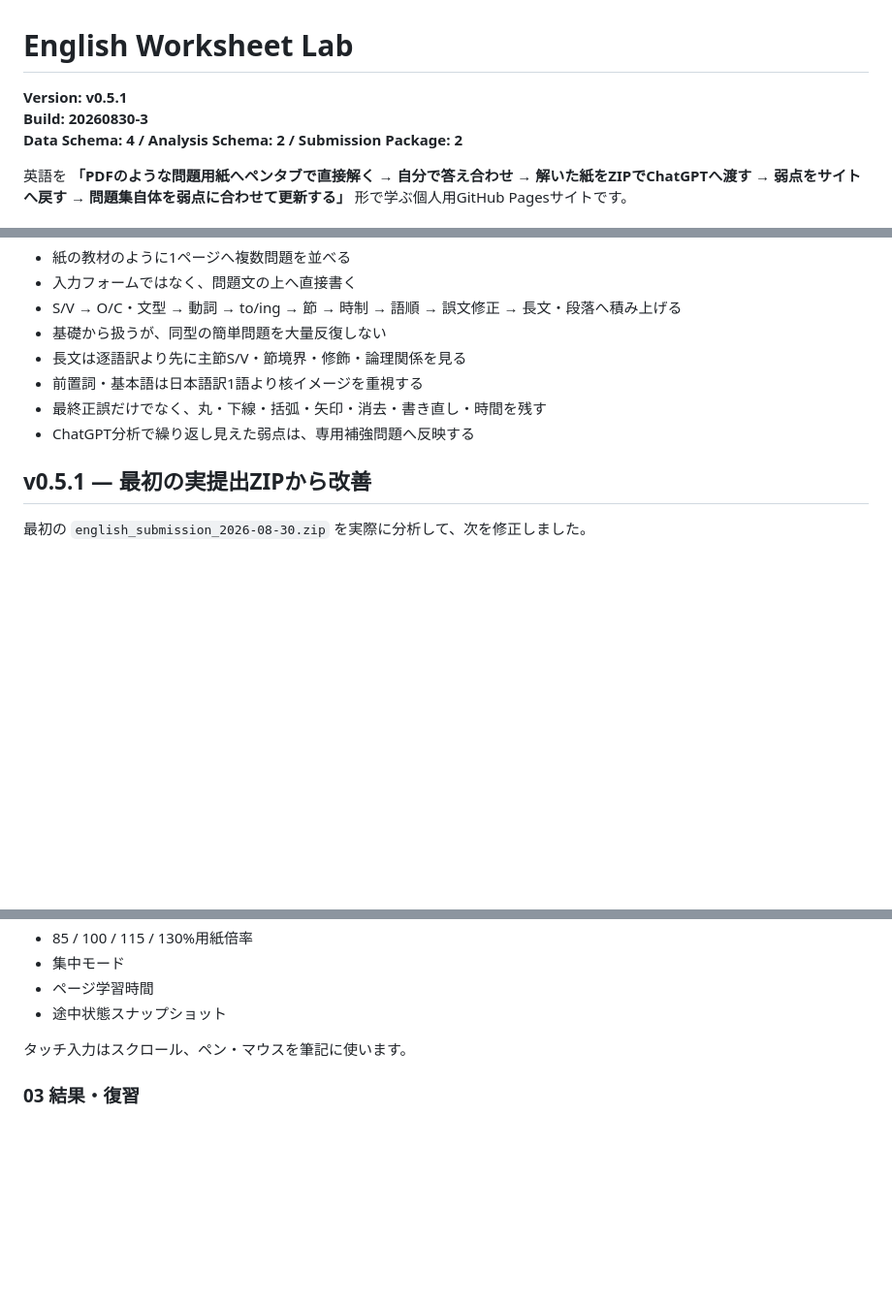
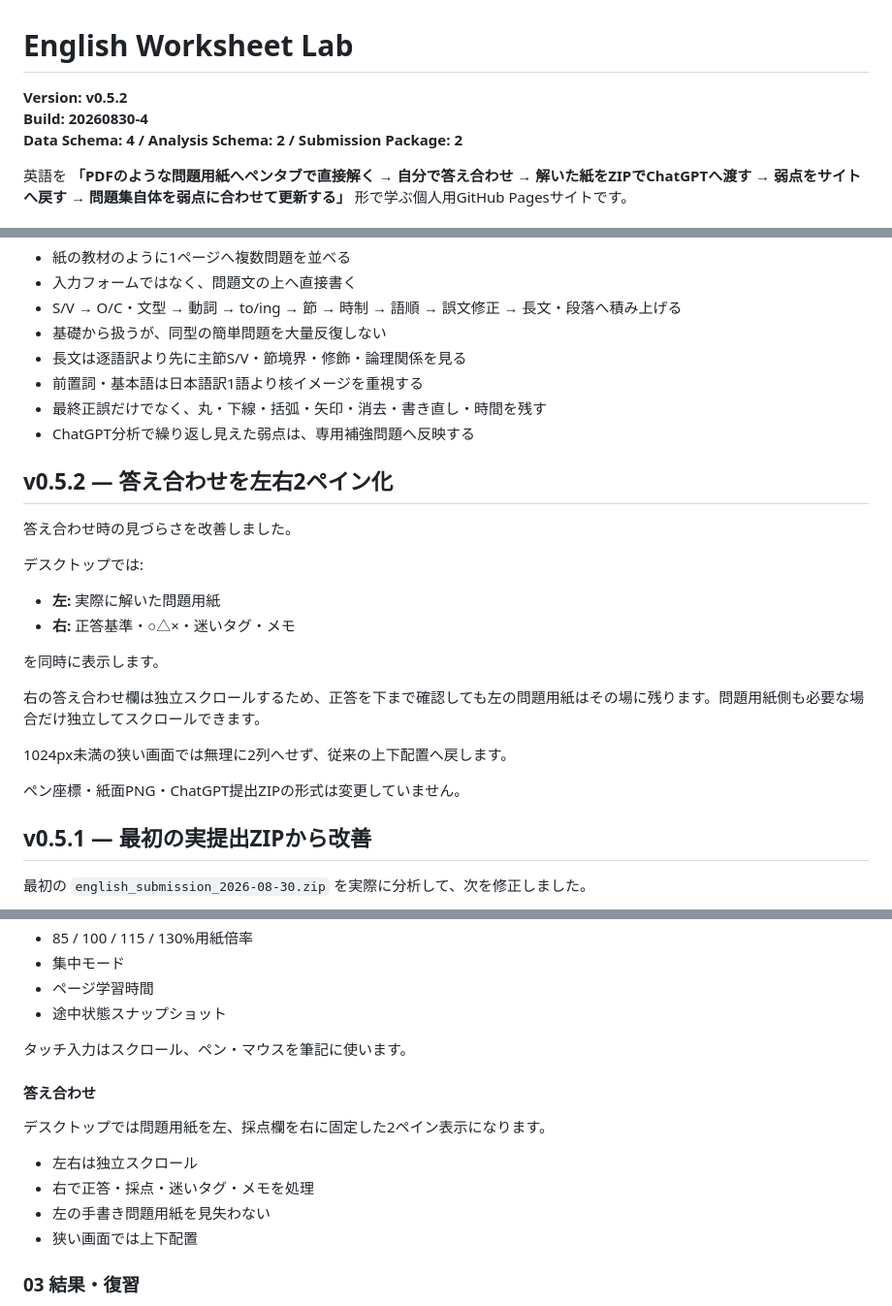
Before and after one commit to EliteMay/english, a Markdown page: README.md, 3 parts joined by grey strips. Shown at 97% size. GitHub-like rendering; blank space fills up the shorter version.

Commit message:
Document v0.5.2 split answer review

```diff
--- a/README.md
+++ b/README.md
@@ -1,7 +1,7 @@
 # English Worksheet Lab
 
-**Version: v0.5.1**
-**Build: 20260830-3**
+**Version: v0.5.2**
+**Build: 20260830-4**
 **Data Schema: 4 / Analysis Schema: 2 / Submission Package: 2**
 
 英語を **「PDFのような問題用紙へペンタブで直接解く → 自分で答え合わせ → 解いた紙をZIPでChatGPTへ渡す → 弱点をサイトへ戻す → 問題集自体を弱点に合わせて更新する」** 形で学ぶ個人用GitHub Pagesサイトです。
@@ -16,6 +16,23 @@
 - 前置詞・基本語は日本語訳1語より核イメージを重視する
 - 最終正誤だけでなく、丸・下線・括弧・矢印・消去・書き直し・時間を残す
 - ChatGPT分析で繰り返し見えた弱点は、専用補強問題へ反映する
+
+## v0.5.2 — 答え合わせを左右2ペイン化
+
+答え合わせ時の見づらさを改善しました。
+
+デスクトップでは:
+
+- **左:** 実際に解いた問題用紙
+- **右:** 正答基準・○△×・迷いタグ・メモ
+
+を同時に表示します。
+
+右の答え合わせ欄は独立スクロールするため、正答を下まで確認しても左の問題用紙はその場に残ります。問題用紙側も必要な場合だけ独立してスクロールできます。
+
+1024px未満の狭い画面では無理に2列へせず、従来の上下配置へ戻します。
+
+ペン座標・紙面PNG・ChatGPT提出ZIPの形式は変更していません。
 
 ## v0.5.1 — 最初の実提出ZIPから改善
 
@@ -115,6 +132,15 @@ A4風の問題用紙へ常時ペン入力します。
 
 タッチ入力はスクロール、ペン・マウスを筆記に使います。
 
+#### 答え合わせ
+
+デスクトップでは問題用紙を左、採点欄を右に固定した2ペイン表示になります。
+
+- 左右は独立スクロール
+- 右で正答・採点・迷いタグ・メモを処理
+- 左の手書き問題用紙を見失わない
+- 狭い画面では上下配置
+
 ### 03 結果・復習
 
 - ○ / △ / × 自己採点
```
Also changed, not shown: other parts of README.md (+6 -0 lines).
